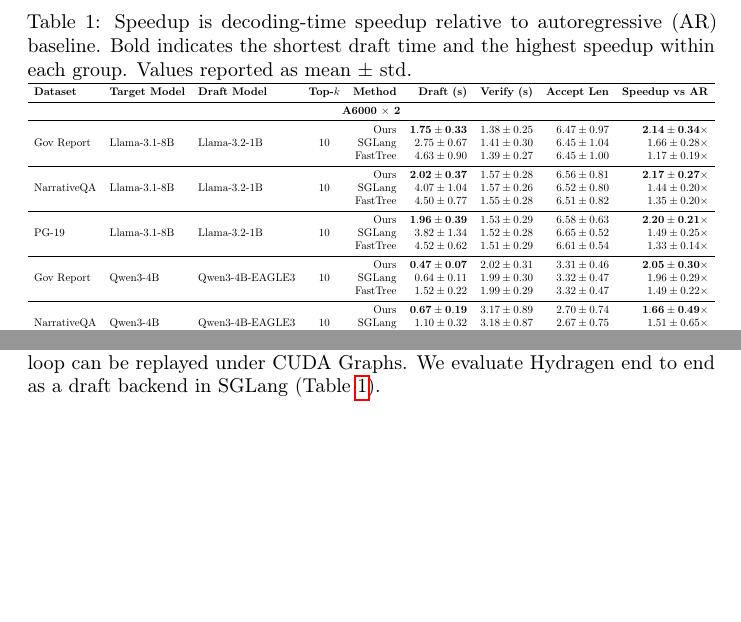
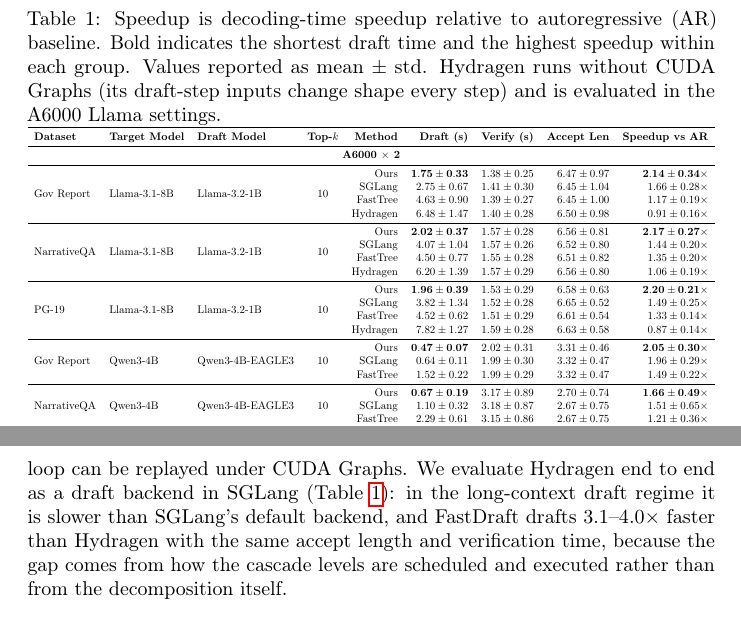
Before and after one commit to brian030128/fast-draft, a LaTeX paper (paper/neurips_2026.tex, which reads paper/end2end_table.tex): two parts of pages 13 and 14 of 19 before the commit and two parts of pages 13 and 15 of 19 after it, joined at a grey line, cut so that both start at the same text, the shorter picture padded with empty space. Compiled offline with pdfLaTeX; a LaTeX package or settings file that is missing is left out.

Commit message:
Paper: add Hydragen as an end-to-end baseline in Table 1
  Hydragen draft (s)  speedup vs AR   Ours draft   FastDraft vs Hydragen
  Gov Report   6.48   0.91x           1.75         3.71x
  NarrativeQA  6.20   1.06x           2.02         3.08x
  PG-19        7.82   0.87x           1.96         3.99x

Same accept length and verify time as Ours. Hydragen has no CUDA-Graph path
(draft-step input shapes change every step), stated in the caption. Gov Report
and NarrativeQA were run for the camera-ready (logs/run_camera_baselines.py);
PG-19 is from the first A6000 repro session (2026-10, results/repro).

Co-Authored-By: Claude Opus 5.5 <noreply@anthropic.com>
Claude-Session: https://claude.ai/code/session_016si5WZcz3sDZGAXa5WTR3J

```diff
--- a/paper/end2end_table.tex
+++ b/paper/end2end_table.tex
@@ -1,7 +1,7 @@
 \begin{table}
 \centering
 % \caption{Speculative decoding benchmarks across datasets, model pairs, and devices. Speedup is decoding-time speedup relative to autoregressive (AR) baseline. Bold indicates the shortest draft time and the highest speedup within each group. Values reported as mean $\pm$ std.}
-\caption{Speedup is decoding-time speedup relative to autoregressive (AR) baseline. Bold indicates the shortest draft time and the highest speedup within each group. Values reported as mean $\pm$ std.}
+\caption{Speedup is decoding-time speedup relative to autoregressive (AR) baseline. Bold indicates the shortest draft time and the highest speedup within each group. Values reported as mean $\pm$ std. Hydragen runs without CUDA Graphs (its draft-step inputs change shape every step) and is evaluated in the A6000 Llama settings.}
 \label{tab:speculative_decoding}
 \resizebox{\columnwidth}{!}{%
 \begin{tabular}{lllcrrrrr}
@@ -10,23 +10,26 @@
 \midrule
 \multicolumn{9}{c}{\textbf{A6000 $\times$ 2}} \\
 \midrule
-\multirow{3}{*}{Gov Report}
-  & \multirow{3}{*}{Llama-3.1-8B} & \multirow{3}{*}{Llama-3.2-1B} & \multirow{3}{*}{10}
+\multirow{4}{*}{Gov Report}
+  & \multirow{4}{*}{Llama-3.1-8B} & \multirow{4}{*}{Llama-3.2-1B} & \multirow{4}{*}{10}
   & Ours         & $\mathbf{1.75 \pm 0.33}$ & $1.38 \pm 0.25$ & $6.47 \pm 0.97$ & $\mathbf{2.14 \pm 0.34\times}$ \\
   & & & & SGLang       & $2.75 \pm 0.67$ & $1.41 \pm 0.30$ & $6.45 \pm 1.04$ & $1.66 \pm 0.28\times$ \\
   & & & & FastTree     & $4.63 \pm 0.90$ & $1.39 \pm 0.27$ & $6.45 \pm 1.00$ & $1.17 \pm 0.19\times$ \\
+  & & & & Hydragen     & $6.48 \pm 1.47$ & $1.40 \pm 0.28$ & $6.50 \pm 0.98$ & $0.91 \pm 0.16\times$ \\
 \midrule
-\multirow{3}{*}{NarrativeQA}
-  & \multirow{3}{*}{Llama-3.1-8B} & \multirow{3}{*}{Llama-3.2-1B} & \multirow{3}{*}{10}
+\multirow{4}{*}{NarrativeQA}
+  & \multirow{4}{*}{Llama-3.1-8B} & \multirow{4}{*}{Llama-3.2-1B} & \multirow{4}{*}{10}
   & Ours         & $\mathbf{2.02 \pm 0.37}$ & $1.57 \pm 0.28$ & $6.56 \pm 0.81$ & $\mathbf{2.17 \pm 0.27\times}$ \\
   & & & & SGLang       & $4.07 \pm 1.04$ & $1.57 \pm 0.26$ & $6.52 \pm 0.80$ & $1.44 \pm 0.20\times$ \\
   & & & & FastTree     & $4.50 \pm 0.77$ & $1.55 \pm 0.28$ & $6.51 \pm 0.82$ & $1.35 \pm 0.20\times$ \\
+  & & & & Hydragen     & $6.20 \pm 1.39$ & $1.57 \pm 0.29$ & $6.56 \pm 0.80$ & $1.06 \pm 0.19\times$ \\
 \midrule
-\multirow{3}{*}{PG-19}
-  & \multirow{3}{*}{Llama-3.1-8B} & \multirow{3}{*}{Llama-3.2-1B} & \multirow{3}{*}{10}
+\multirow{4}{*}{PG-19}
+  & \multirow{4}{*}{Llama-3.1-8B} & \multirow{4}{*}{Llama-3.2-1B} & \multirow{4}{*}{10}
   & Ours         & $\mathbf{1.96 \pm 0.39}$ & $1.53 \pm 0.29$ & $6.58 \pm 0.63$ & $\mathbf{2.20 \pm 0.21\times}$ \\
   & & & & SGLang       & $3.82 \pm 1.34$ & $1.52 \pm 0.28$ & $6.65 \pm 0.52$ & $1.49 \pm 0.25\times$ \\
   & & & & FastTree     & $4.52 \pm 0.62$ & $1.51 \pm 0.29$ & $6.61 \pm 0.54$ & $1.33 \pm 0.14\times$ \\
+  & & & & Hydragen     & $7.82 \pm 1.27$ & $1.59 \pm 0.28$ & $6.63 \pm 0.58$ & $0.87 \pm 0.14\times$ \\
 \midrule
 \multirow{3}{*}{Gov Report}
   & \multirow{3}{*}{Qwen3-4B} & \multirow{3}{*}{Qwen3-4B-EAGLE3} & \multirow{3}{*}{10}
--- a/paper/neurips_2026.tex
+++ b/paper/neurips_2026.tex
@@ -704,7 +704,7 @@
 \label{sec:related}
 
 \paragraph{Shared-prefix attention.}
-Decomposing attention into a shared prefix and per-sequence suffixes, and recombining the partial results through their log-sum-exp statistics, was introduced by Hydragen~\cite{juravsky2024hydragen} for batches of completions that share a prompt, and generalized to multi-level prefix hierarchies by Cascade Inference in FlashInfer~\cite{cascade-inference, ye2025flashinferefficientcustomizableattention}. FastDraft adopts this decomposition (Section~\ref{sec:two-level_attn_comp}) and does not claim it as a contribution. Our contribution is how the decomposition is executed in the draft phase. Hydragen and Cascade Inference process each level separately, each with its own KV splitting, and combine the levels in an additional merge. FastDraft instead schedules both levels and their KV chunks in a single work queue, executes them in one persistent fused kernel with a single reduction, and keeps the resulting plan static so that the whole multi-step draft loop can be replayed under CUDA Graphs. We evaluate Hydragen end to end as a draft backend in SGLang (Table~\ref{tab:speculative_decoding}).
+Decomposing attention into a shared prefix and per-sequence suffixes, and recombining the partial results through their log-sum-exp statistics, was introduced by Hydragen~\cite{juravsky2024hydragen} for batches of completions that share a prompt, and generalized to multi-level prefix hierarchies by Cascade Inference in FlashInfer~\cite{cascade-inference, ye2025flashinferefficientcustomizableattention}. FastDraft adopts this decomposition (Section~\ref{sec:two-level_attn_comp}) and does not claim it as a contribution. Our contribution is how the decomposition is executed in the draft phase. Hydragen and Cascade Inference process each level separately, each with its own KV splitting, and combine the levels in an additional merge. FastDraft instead schedules both levels and their KV chunks in a single work queue, executes them in one persistent fused kernel with a single reduction, and keeps the resulting plan static so that the whole multi-step draft loop can be replayed under CUDA Graphs. We evaluate Hydragen end to end as a draft backend in SGLang (Table~\ref{tab:speculative_decoding}): in the long-context draft regime it is slower than SGLang's default backend, and FastDraft drafts $3.1$--$4.0\times$ faster than Hydragen with the same accept length and verification time, because the gap comes from how the cascade levels are scheduled and executed rather than from the decomposition itself.
 
 \paragraph{Tree attention.}
 Tree-based speculative decoding~\cite{Miao_2024, li2025eaglespeculativesamplingrequires, chen2025sequoiascalablerobusthardwareaware} verifies many candidate continuations at once. DeFT~\cite{yao2025deftdecodingflashtreeattention} and FastTree~\cite{pan2025fasttree} accelerate attention over such token trees by grouping queries according to the tree topology. Because their grouping and launch parameters follow the tree shape, which changes at every draft step, their plans cannot be fixed ahead of a CUDA Graph capture of the draft loop (Section~\ref{sec:kernel}).
```
Also changed, not shown: paper/neurips_2026.tex (2 more changed lines).
